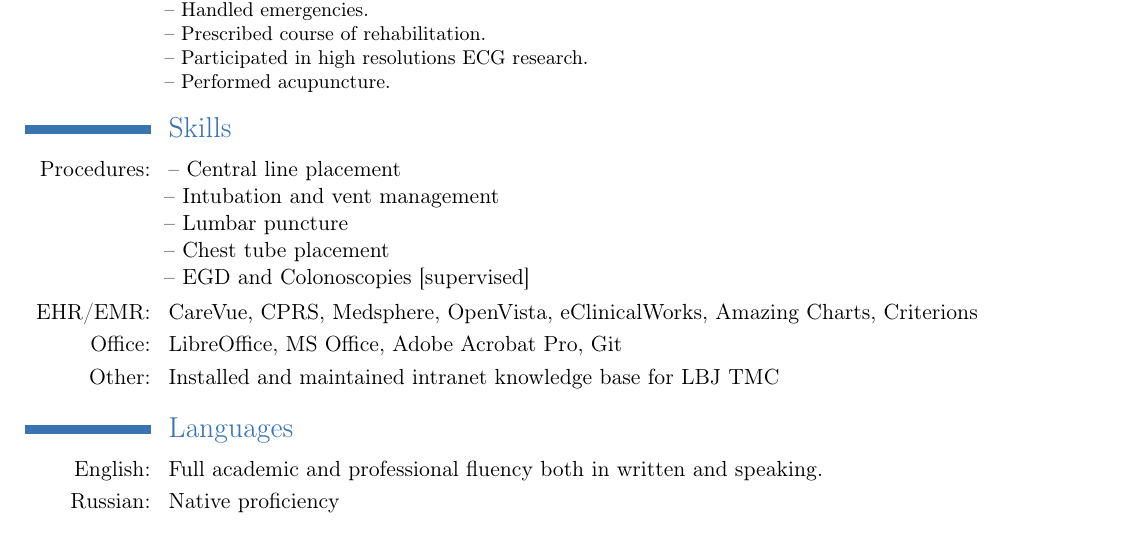
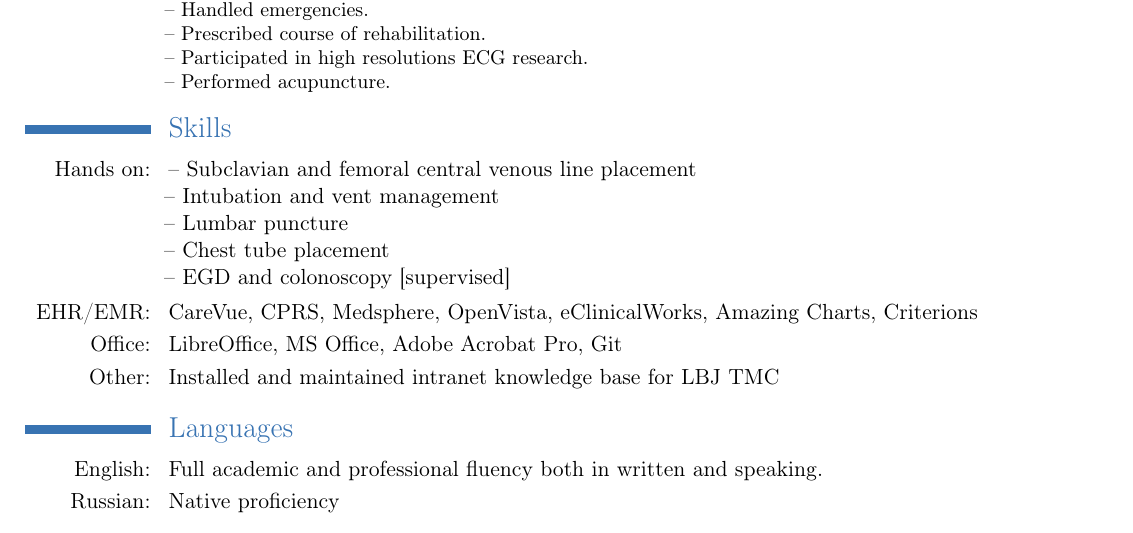
Before and after one commit to orleanski/cv, a LaTeX CV (src.tex/Orleanski_Dmitri.CV.tex, which reads src.tex/inc.CompLangLegal.tex): part of page 4 of 4, cut so that both start at the same text. Compiled offline with pdfLaTeX.

Commit message:
skill polishing

```diff
--- a/src.tex/inc.CompLangLegal.tex
+++ b/src.tex/inc.CompLangLegal.tex
@@ -1,9 +1,9 @@
 \section{Skills} %{{{
-\cvline{Procedures:}{-- Central line placement
-\newline  -- Intubation and vent management
-\newline  -- Lumbar puncture
-\newline  -- Chest tube placement
-\newline  -- EGD and Colonoscopies [supervised]}
+\cvline{Hands on:}{-- Subclavian and femoral central venous line placement
+\newline -- Intubation and vent management
+\newline -- Lumbar puncture
+\newline -- Chest tube placement
+\newline -- EGD and colonoscopy [supervised]}
 \cvline{EHR/EMR:}{CareVue, CPRS, Medsphere, OpenVista, eClinicalWorks, Amazing Charts, Criterions}
 \cvline{Office:}{LibreOffice, MS Office, Adobe Acrobat Pro, Git}
 \cvline{Other:}{Installed and maintained intranet knowledge base for LBJ TMC}
```
